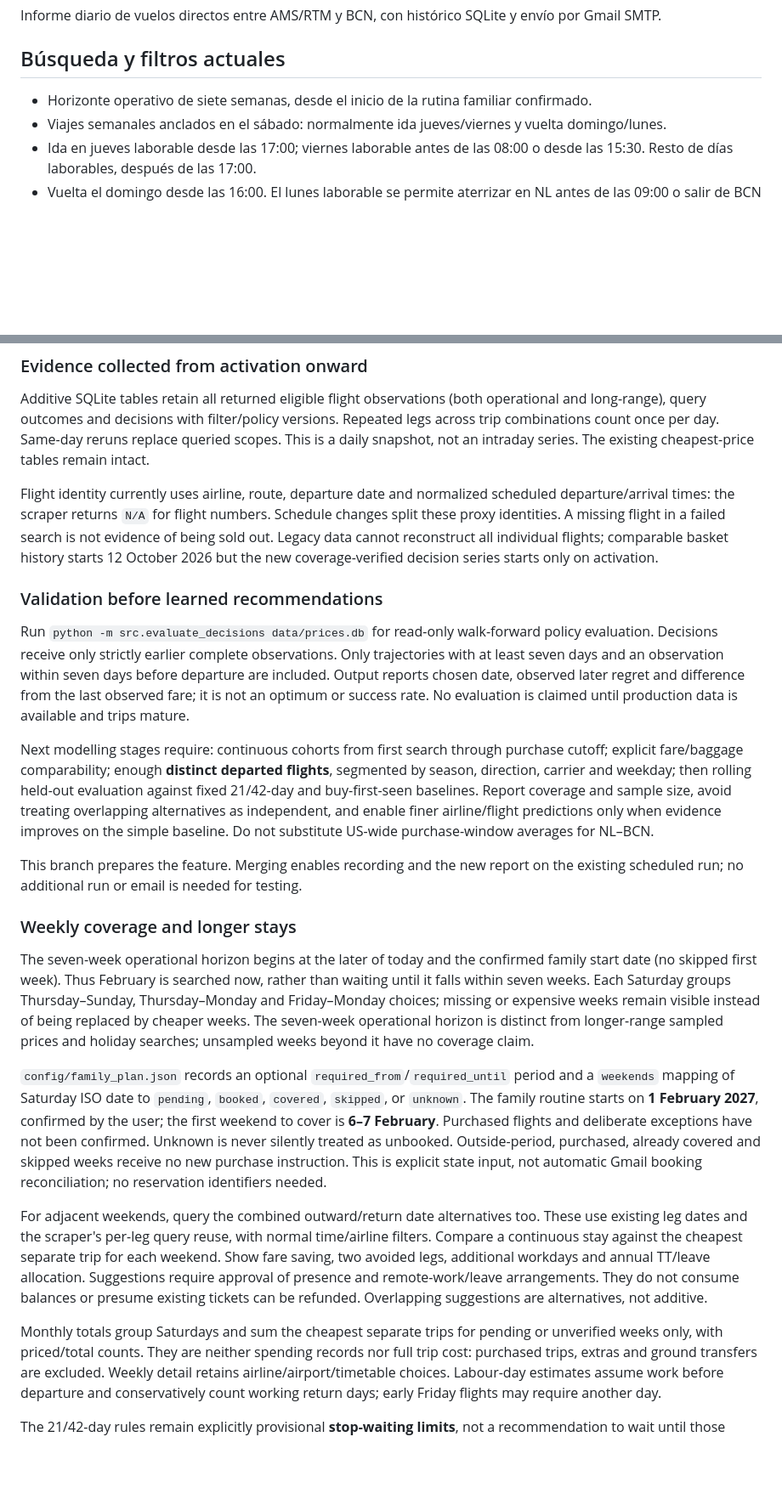
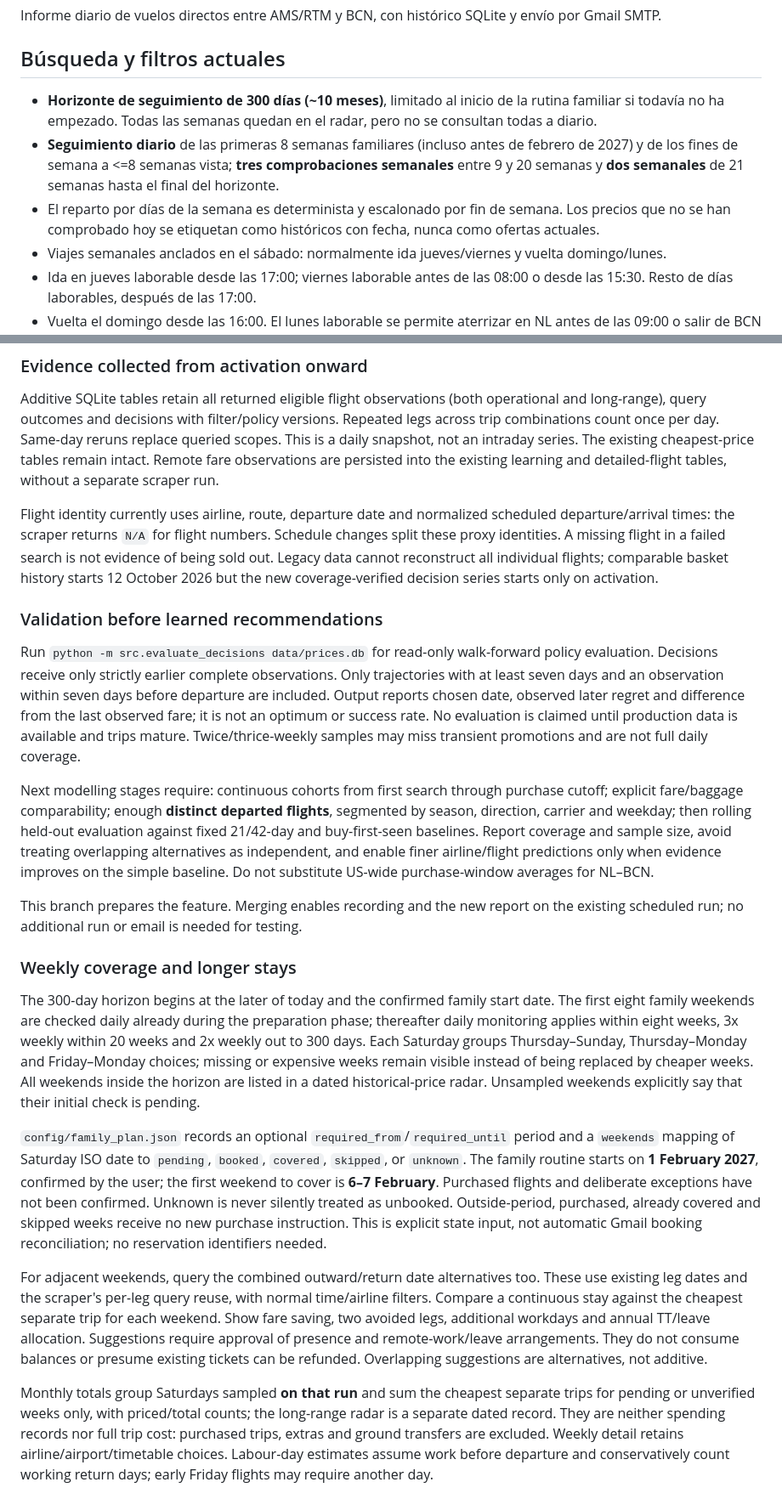
Before and after one commit to javiergarciaromillo-web/weekend-flight-bot-kiwi, a Markdown page: README.md, 2 parts joined by grey strips. Shown at 85% size. Rendered like a GitHub page; blank space fills up the shorter version.

Commit message:
Document ten-month tiered monitoring, dated weekly radar and single-pass learning

```diff
--- a/README.md
+++ b/README.md
@@ -4,7 +4,9 @@ Informe diario de vuelos directos entre AMS/RTM y BCN, con histórico SQLite y e
 
 ## Búsqueda y filtros actuales
 
-- Horizonte operativo de siete semanas, desde el inicio de la rutina familiar confirmado.
+- **Horizonte de seguimiento de 300 días (~10 meses)**, limitado al inicio de la rutina familiar si todavía no ha empezado. Todas las semanas quedan en el radar, pero no se consultan todas a diario.
+- **Seguimiento diario** de las primeras 8 semanas familiares (incluso antes de febrero de 2027) y de los fines de semana a <=8 semanas vista; **tres comprobaciones semanales** entre 9 y 20 semanas y **dos semanales** de 21 semanas hasta el final del horizonte.
+- El reparto por días de la semana es determinista y escalonado por fin de semana. Los precios que no se han comprobado hoy se etiquetan como históricos con fecha, nunca como ofertas actuales.
 - Viajes semanales anclados en el sábado: normalmente ida jueves/viernes y vuelta domingo/lunes.
 - Ida en jueves laborable desde las 17:00; viernes laborable antes de las 08:00 o desde las 15:30. Resto de días laborables, después de las 17:00.
 - Vuelta el domingo desde las 16:00. El lunes laborable se permite aterrizar en NL antes de las 09:00 o salir de BCN desde las 17:00.
@@ -83,7 +85,7 @@ Additive SQLite tables retain all returned eligible flight observations (both
 operational and long-range), query outcomes and decisions with filter/policy
 versions. Repeated legs across trip combinations count once per day. Same-day
 reruns replace queried scopes. This is a daily snapshot, not an intraday series.
-The existing cheapest-price tables remain intact.
+The existing cheapest-price tables remain intact. Remote fare observations are persisted into the existing learning and detailed-flight tables, without a separate scraper run.
 
 Flight identity currently uses airline, route, departure date and normalized
 scheduled departure/arrival times: the scraper returns `N/A` for flight numbers.
@@ -99,7 +101,7 @@ policy evaluation. Decisions receive only strictly earlier complete observations
 Only trajectories with at least seven days and an observation within seven days
 before departure are included. Output reports chosen date, observed later regret
 and difference from the last observed fare; it is not an optimum or success rate.
-No evaluation is claimed until production data is available and trips mature.
+No evaluation is claimed until production data is available and trips mature. Twice/thrice-weekly samples may miss transient promotions and are not full daily coverage.
 
 Next modelling stages require: continuous cohorts from first search through
 purchase cutoff; explicit fare/baggage comparability; enough **distinct departed
@@ -115,13 +117,13 @@ on the existing scheduled run; no additional run or email is needed for testing.
 
 ### Weekly coverage and longer stays
 
-The seven-week operational horizon begins at the later of today and the confirmed
-family start date (no skipped first week). Thus February is searched now, rather
-than waiting until it falls within seven weeks.
+The 300-day horizon begins at the later of today and the confirmed
+family start date. The first eight family weekends are checked daily already
+during the preparation phase; thereafter daily monitoring applies within
+eight weeks, 3x weekly within 20 weeks and 2x weekly out to 300 days.
 Each Saturday groups Thursday–Sunday, Thursday–Monday and Friday–Monday choices;
 missing or expensive weeks remain visible instead of being replaced by cheaper
-weeks. The seven-week operational horizon is distinct from longer-range sampled
-prices and holiday searches; unsampled weeks beyond it have no coverage claim.
+weeks. All weekends inside the horizon are listed in a dated historical-price radar. Unsampled weekends explicitly say that their initial check is pending.
 
 `config/family_plan.json` records an optional `required_from`/`required_until`
 period and a `weekends` mapping of Saturday ISO date to `pending`, `booked`,
@@ -140,8 +142,8 @@ and annual TT/leave allocation. Suggestions require approval of presence and
 remote-work/leave arrangements. They do not consume balances or presume existing
 tickets can be refunded. Overlapping suggestions are alternatives, not additive.
 
-Monthly totals group Saturdays and sum the cheapest separate trips for pending
-or unverified weeks only, with priced/total counts. They are neither spending
+Monthly totals group Saturdays sampled **on that run** and sum the cheapest separate trips for pending
+or unverified weeks only, with priced/total counts; the long-range radar is a separate dated record. They are neither spending
 records nor full trip cost: purchased trips, extras and ground transfers are
 excluded. Weekly detail retains airline/airport/timetable choices. Labour-day
 estimates assume work before departure and conservatively count working return
```
Also changed, not shown: other parts of README.md (+4 -4 lines).
